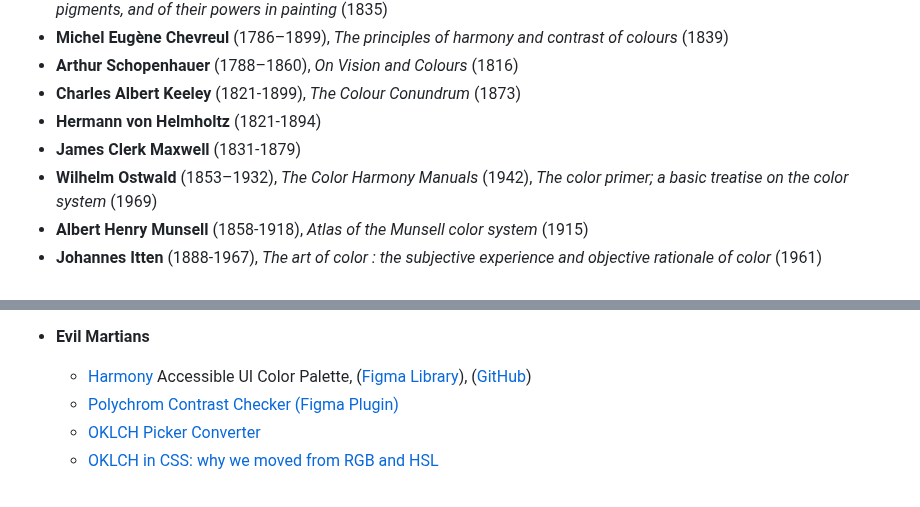
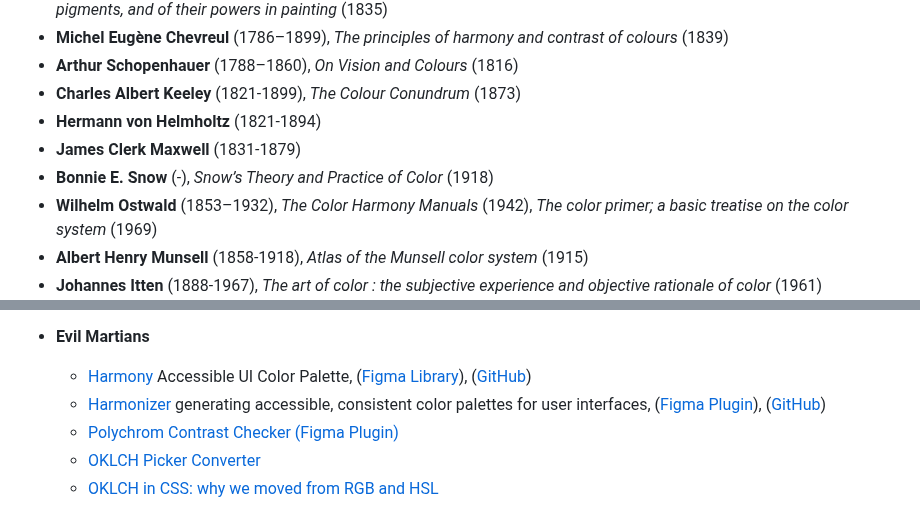
Before and after one commit to bpoulain/bpoulain.github.io, a Markdown page: 101_Color.md, 2 parts joined by grey strips. Rendered like a GitHub page.

```diff
--- a/101_Color.md
+++ b/101_Color.md
@@ -13,6 +13,7 @@
 - **Charles Albert Keeley** (1821-1899), _The Colour Conundrum_ (1873)
 - **Hermann von Helmholtz** (1821-1894)
 - **James Clerk Maxwell** (1831-1879)
+- **Bonnie E. Snow** (-), _Snow’s Theory and Practice of Color_ (1918)
 - **Wilhelm Ostwald** (1853–1932), _The Color Harmony Manuals_ (1942), _The color primer; a basic treatise on the color system_ (1969)
 - **Albert Henry Munsell** (1858-1918), _Atlas of the Munsell color system_ (1915)
 - **Johannes Itten** (1888-1967), _The art of color : the subjective experience and objective rationale of color_ (1961)
@@ -89,6 +89,7 @@
 
 - **Evil Martians**
     - [Harmony](https://evilmartians.com/opensource/harmony) Accessible UI Color Palette, ([Figma Library](https://www.figma.com/community/file/1287828769207775946/harmony-accessible-ui-color-palette)), ([GitHub](https://github.com/evilmartians/harmony))
+    - [Harmonizer](https://harmonizer.evilmartians.com/) generating accessible, consistent color palettes for user interfaces, ([Figma Plugin](https://www.figma.com/community/plugin/1483474069475958506/harmonizer)), ([GitHub](https://github.com/evilmartians/harmonizer))
     - [Polychrom Contrast Checker (Figma Plugin)](https://www.figma.com/community/plugin/1281280685402026529/polychrom)
     - [OKLCH Picker Converter](https://oklch.com/)
     - [OKLCH in CSS: why we moved from RGB and HSL](https://evilmartians.com/chronicles/oklch-in-css-why-quit-rgb-hsl)
```
Also changed, not shown: other parts of 101_Color.md (+0 -1 lines).
